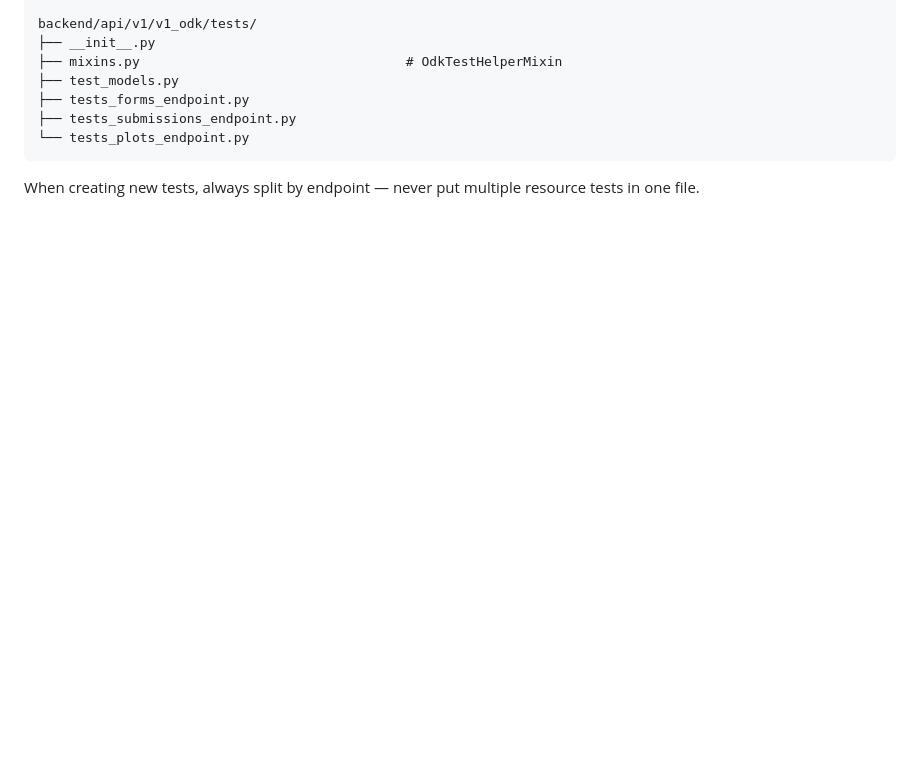
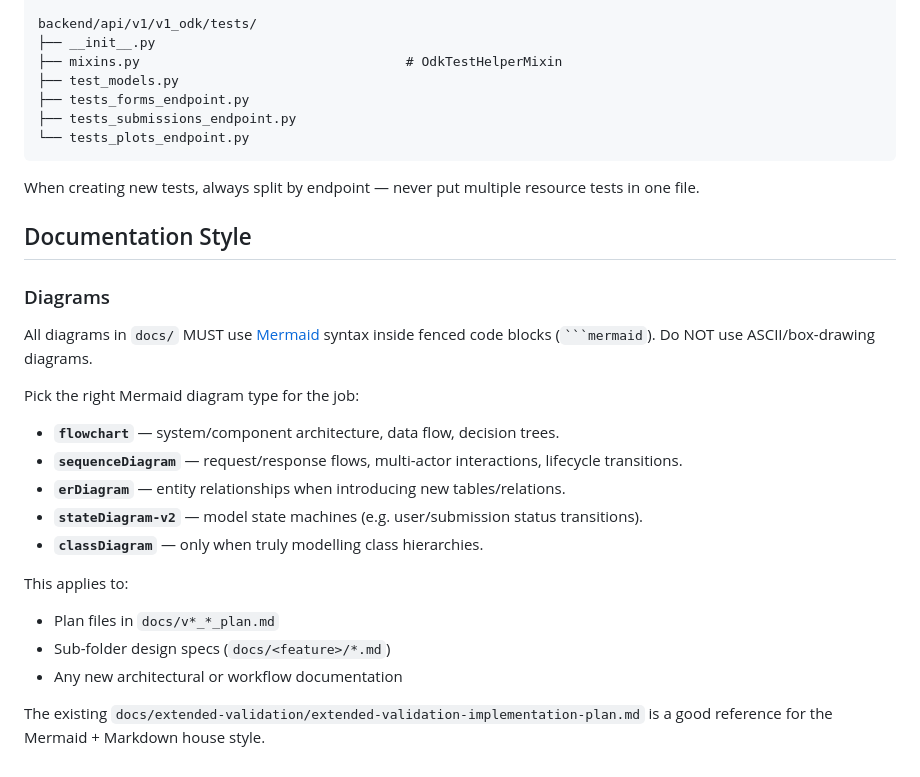
Before and after one commit to akvo/african-bamboo-dashboard, a Markdown page: CLAUDE.md, the part around the change. Drawn GitHub-style; blank space fills up the shorter version.

Commit message:
docs: add documentation style guidelines for Mermaid diagrams

`````diff
--- a/CLAUDE.md
+++ b/CLAUDE.md
@@ -119,3 +119,23 @@ backend/api/v1/v1_odk/tests/
 ```
 
 When creating new tests, always split by endpoint — never put multiple resource tests in one file.
+
+## Documentation Style
+
+### Diagrams
+
+All diagrams in `docs/` MUST use [Mermaid](https://mermaid.js.org/) syntax inside fenced code blocks (```` ```mermaid ````). Do NOT use ASCII/box-drawing diagrams.
+
+Pick the right Mermaid diagram type for the job:
+- **`flowchart`** — system/component architecture, data flow, decision trees.
+- **`sequenceDiagram`** — request/response flows, multi-actor interactions, lifecycle transitions.
+- **`erDiagram`** — entity relationships when introducing new tables/relations.
+- **`stateDiagram-v2`** — model state machines (e.g. user/submission status transitions).
+- **`classDiagram`** — only when truly modelling class hierarchies.
+
+This applies to:
+- Plan files in `docs/v*_*_plan.md`
+- Sub-folder design specs (`docs/<feature>/*.md`)
+- Any new architectural or workflow documentation
+
+The existing `docs/extended-validation/extended-validation-implementation-plan.md` is a good reference for the Mermaid + Markdown house style.
`````
